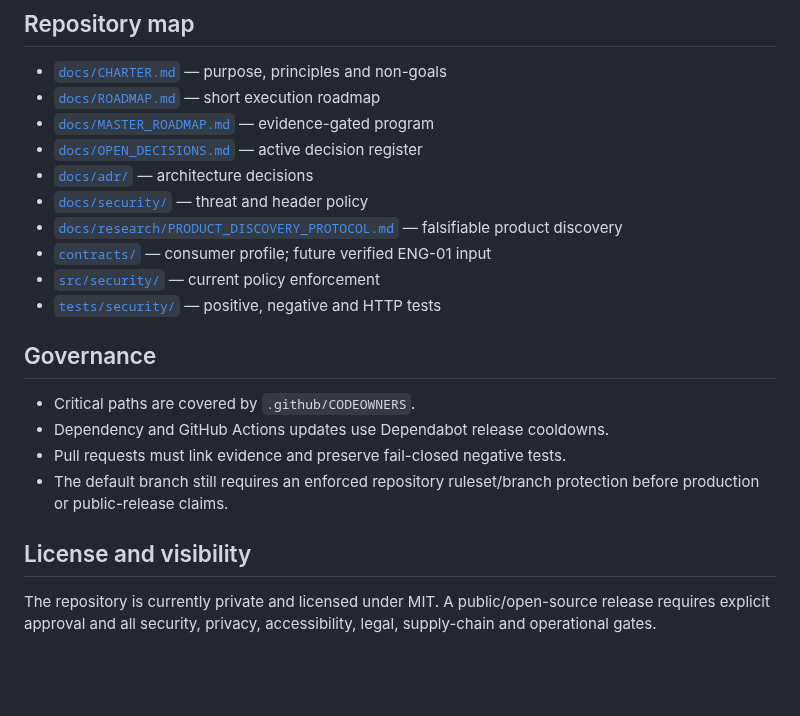
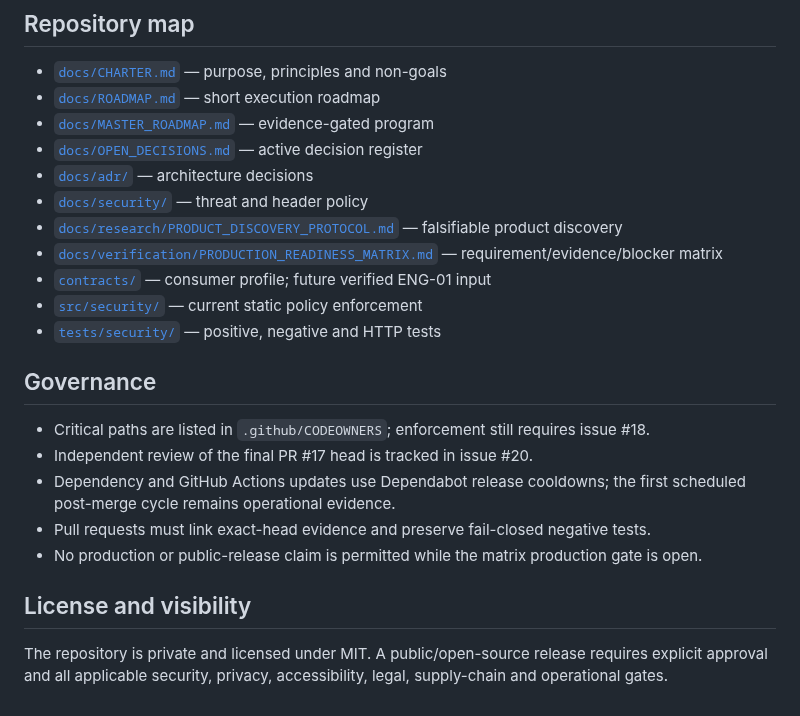
Before and after one commit to marcohost33-maker/browser, a Markdown page: README.md, the part around one of its changes. Drawn GitHub-style; blank space fills up the shorter version.

```diff
--- a/README.md
+++ b/README.md
@@ -78,20 +95,26 @@ contract or authorization assumption.
 - [`docs/security/`](docs/security/) — threat and header policy
 - [`docs/research/PRODUCT_DISCOVERY_PROTOCOL.md`](docs/research/PRODUCT_DISCOVERY_PROTOCOL.md)
   — falsifiable product discovery
+- [`docs/verification/PRODUCTION_READINESS_MATRIX.md`](docs/verification/PRODUCTION_READINESS_MATRIX.md)
+  — requirement/evidence/blocker matrix
 - [`contracts/`](contracts/) — consumer profile; future verified ENG-01 input
-- [`src/security/`](src/security/) — current policy enforcement
+- [`src/security/`](src/security/) — current static policy enforcement
 - [`tests/security/`](tests/security/) — positive, negative and HTTP tests
 
 ## Governance
 
-- Critical paths are covered by `.github/CODEOWNERS`.
-- Dependency and GitHub Actions updates use Dependabot release cooldowns.
-- Pull requests must link evidence and preserve fail-closed negative tests.
-- The default branch still requires an enforced repository ruleset/branch
-  protection before production or public-release claims.
+- Critical paths are listed in `.github/CODEOWNERS`; enforcement still requires
+  issue #18.
+- Independent review of the final PR #17 head is tracked in issue #20.
+- Dependency and GitHub Actions updates use Dependabot release cooldowns; the
+  first scheduled post-merge cycle remains operational evidence.
+- Pull requests must link exact-head evidence and preserve fail-closed negative
+  tests.
+- No production or public-release claim is permitted while the matrix production
+  gate is open.
 
 ## License and visibility
 
-The repository is currently private and licensed under MIT. A public/open-source
-release requires explicit approval and all security, privacy, accessibility,
+The repository is private and licensed under MIT. A public/open-source release
+requires explicit approval and all applicable security, privacy, accessibility,
 legal, supply-chain and operational gates.
```
Also changed, not shown: other parts of README.md (+34 -17 lines).
